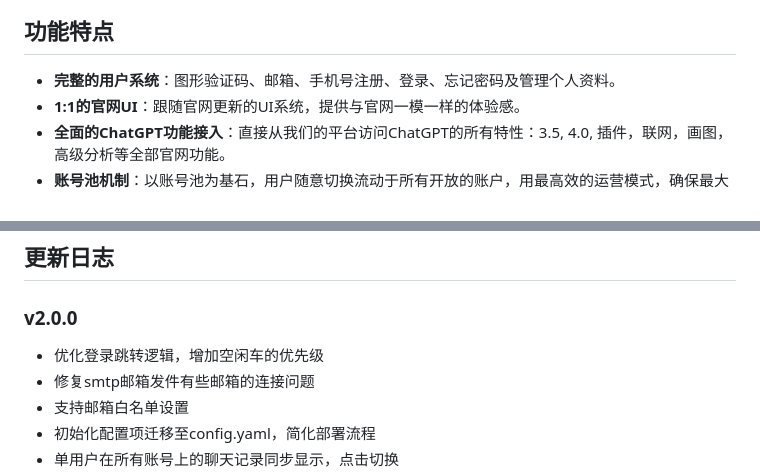
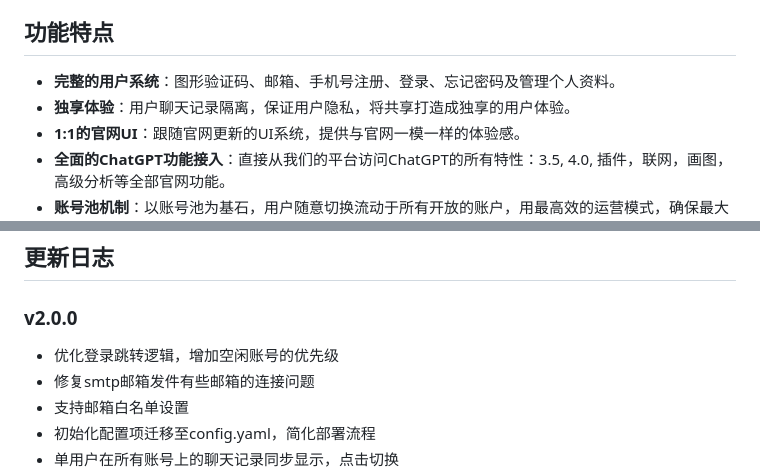
Before and after one commit to realnoob007/ChatGPT-Share-Web, a Markdown page: README.md, 2 parts joined by grey strips. Drawn GitHub-style.

```diff
--- a/README.md
+++ b/README.md
@@ -9,6 +9,7 @@
 ## 功能特点
 
 - **完整的用户系统**：图形验证码、邮箱、手机号注册、登录、忘记密码及管理个人资料。
+- **独享体验**：用户聊天记录隔离，保证用户隐私，将共享打造成独享的用户体验。
 - **1:1的官网UI**：跟随官网更新的UI系统，提供与官网一模一样的体验感。
 - **全面的ChatGPT功能接入**：直接从我们的平台访问ChatGPT的所有特性：3.5, 4.0, 插件，联网，画图，高级分析等全部官网功能。
 - **账号池机制**：以账号池为基石，用户随意切换流动于所有开放的账户，用最高效的运营模式，确保最大化收益。
@@ -183,7 +184,7 @@ v2.0.0版本定价: ￥600/年
 ## 更新日志
 
 ### v2.0.0
-- 优化登录跳转逻辑，增加空闲车的优先级
+- 优化登录跳转逻辑，增加空闲账号的优先级
 - 修复smtp邮箱发件有些邮箱的连接问题
 - 支持邮箱白名单设置
 - 初始化配置项迁移至config.yaml，简化部署流程
```
Also changed, not shown: other parts of README.md (+3 -3 lines).
